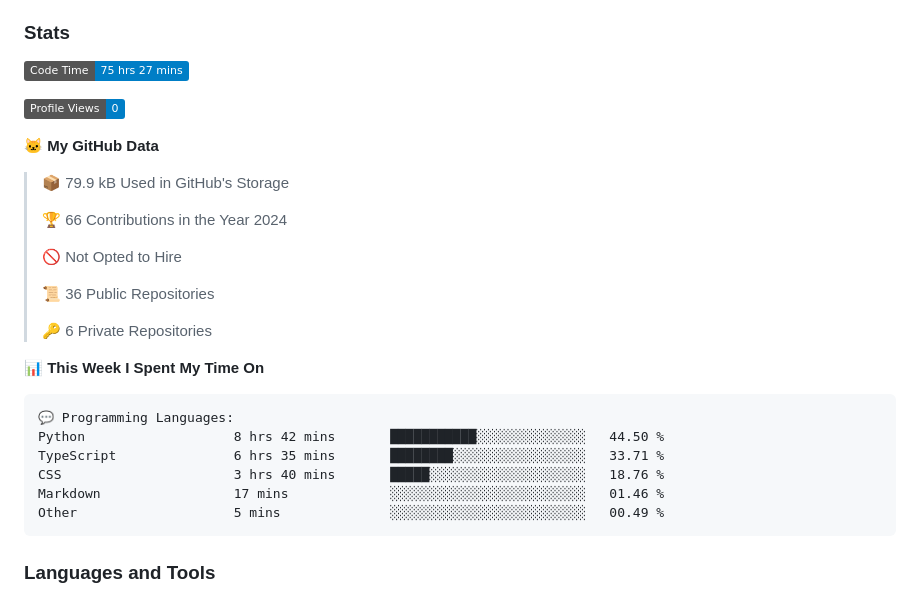
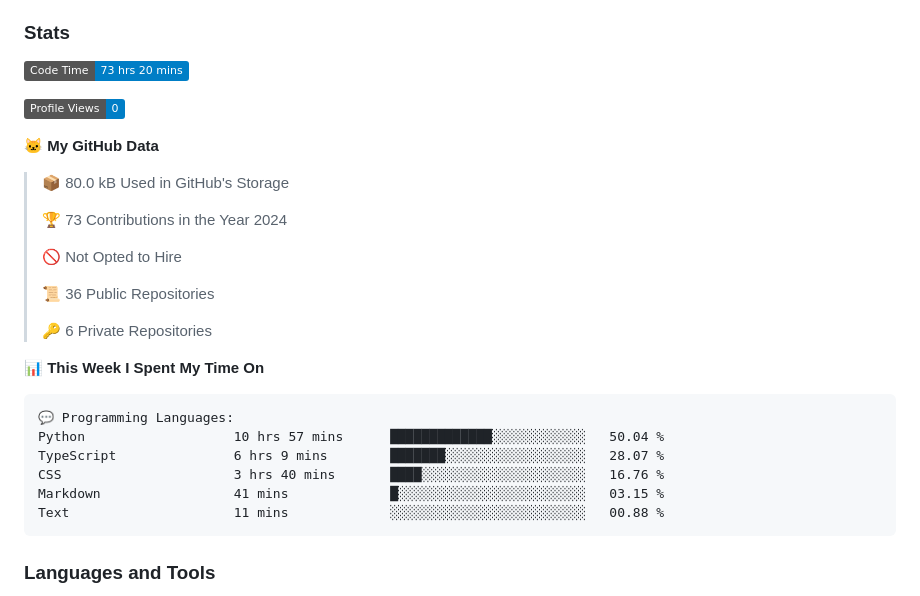
Before and after one commit to DevArtech/devartech, a Markdown page: README.md, the part around the change. GitHub-like rendering; badges without logos.

Commit message:
Updated with Dev Metrics

````diff
--- a/README.md
+++ b/README.md
@@ -10,15 +10,15 @@
 
 ### Stats
 <!--START_SECTION:waka-->
-![Code Time](http://img.shields.io/badge/Code%20Time-75%20hrs%2027%20mins-blue)
+![Code Time](http://img.shields.io/badge/Code%20Time-73%20hrs%2020%20mins-blue)
 
 ![Profile Views](http://img.shields.io/badge/Profile%20Views-0-blue)
 
 **🐱 My GitHub Data**
 
-> 📦 79.9 kB Used in GitHub's Storage
+> 📦 80.0 kB Used in GitHub's Storage
  >
-> 🏆 66 Contributions in the Year 2024
+> 🏆 73 Contributions in the Year 2024
  >
 > 🚫 Not Opted to Hire
  >
@@ -30,11 +30,11 @@
 
 ```text
 💬 Programming Languages:
-Python                   8 hrs 42 mins       ███████████░░░░░░░░░░░░░░   44.50 %
-TypeScript               6 hrs 35 mins       ████████░░░░░░░░░░░░░░░░░   33.71 %
-CSS                      3 hrs 40 mins       █████░░░░░░░░░░░░░░░░░░░░   18.76 %
-Markdown                 17 mins             ░░░░░░░░░░░░░░░░░░░░░░░░░   01.46 %
-Other                    5 mins              ░░░░░░░░░░░░░░░░░░░░░░░░░   00.49 %
+Python                   10 hrs 57 mins      █████████████░░░░░░░░░░░░   50.04 %
+TypeScript               6 hrs 9 mins        ███████░░░░░░░░░░░░░░░░░░   28.07 %
+CSS                      3 hrs 40 mins       ████░░░░░░░░░░░░░░░░░░░░░   16.76 %
+Markdown                 41 mins             █░░░░░░░░░░░░░░░░░░░░░░░░   03.15 %
+Text                     11 mins             ░░░░░░░░░░░░░░░░░░░░░░░░░   00.88 %
 ```
 
 
````
